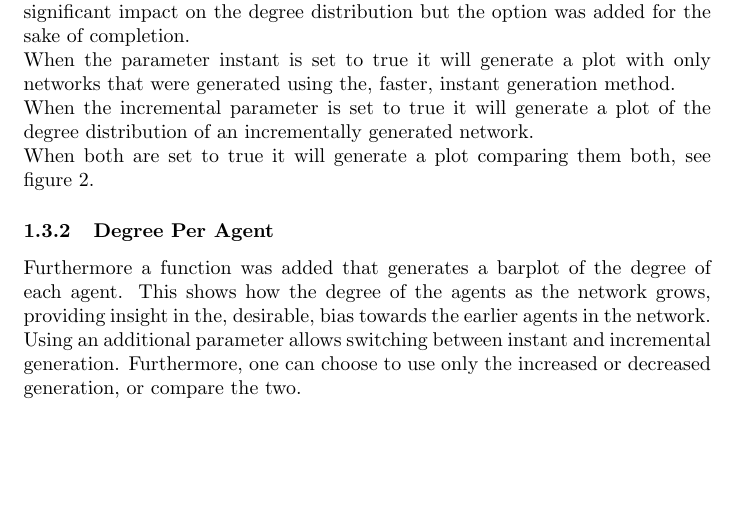
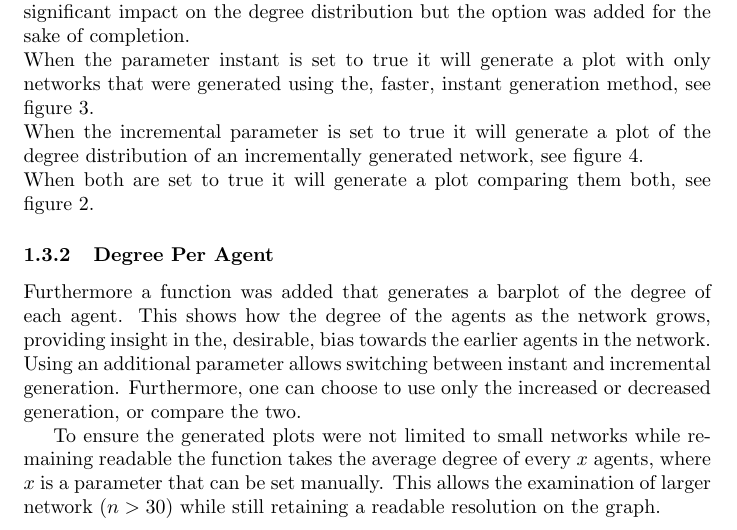
Before and after one commit to RomanOort/BScThesis, a LaTeX thesis (ThesisKI/Labbook.tex): part of page 6 of 10, cut so that both start at the same text, the shorter picture padded with empty space. Compiled offline with pdfLaTeX.

```diff
--- a/ThesisKI/Labbook.tex
+++ b/ThesisKI/Labbook.tex
@@ -81,11 +81,14 @@
 
 Comparable QoL features, like the save path, whether the plot should be saved, and whether the plot should be showed, were added to the function for generating the degree distribution plots. \newline
 Furthermore the option was added to determine which generation style should be used for the network. The generation type does not have an incredibly significant impact on the degree distribution but the option was added for the sake of completion. \newline
-When the parameter instant is set to true it will generate a plot with only networks that were generated using the, faster, instant generation method. \newline
-When the incremental parameter is set to true it will generate a plot of the degree distribution of an incrementally generated network. \newline
+When the parameter instant is set to true it will generate a plot with only networks that were generated using the, faster, instant generation method, see figure \ref{degree:instant}. \newline
+When the incremental parameter is set to true it will generate a plot of the degree distribution of an incrementally generated network, see figure \ref{degree:incremental}. \newline
 When both are set to true it will generate a plot comparing them both, see figure \ref{degree:increase}.
+
 \subsubsection{Degree Per Agent}
 Furthermore a function was added that generates a barplot of the degree of each agent. This shows how the degree of the agents as the network grows, providing insight in the, desirable, bias towards the earlier agents in the network. Using an additional parameter allows switching between instant and incremental generation. Furthermore, one can choose to use only the increased or decreased generation, or compare the two.
+
+To ensure the generated plots were not limited to small networks while remaining readable the function takes the average degree of every $x$ agents, where $x$ is a parameter that can be set manually. This allows the examination of larger network $(n>30)$ while still retaining a readable resolution on the graph.
 \newpage
 \section{Remaining Figures}
 \subsection{10/4/2021}
```
